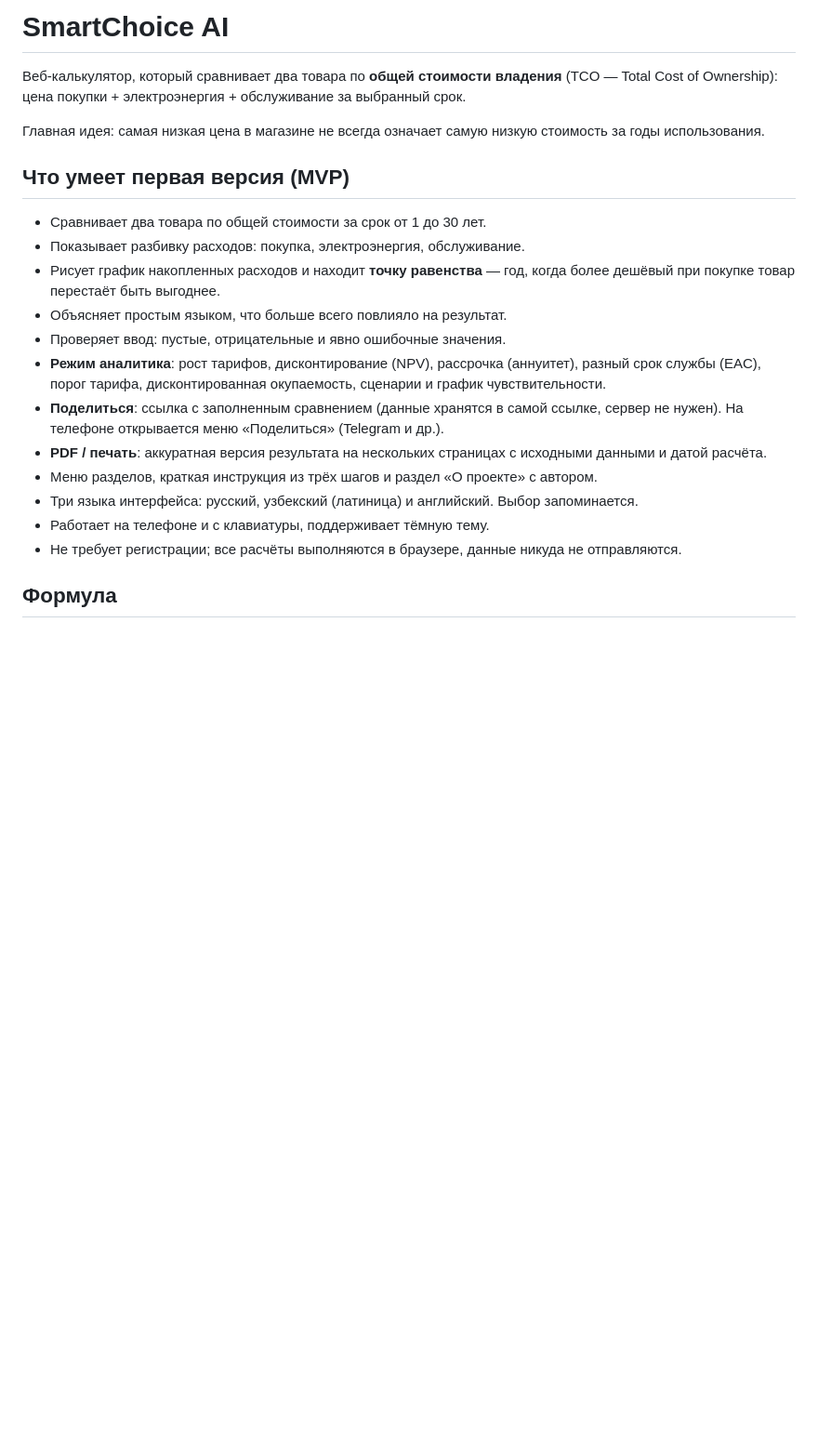
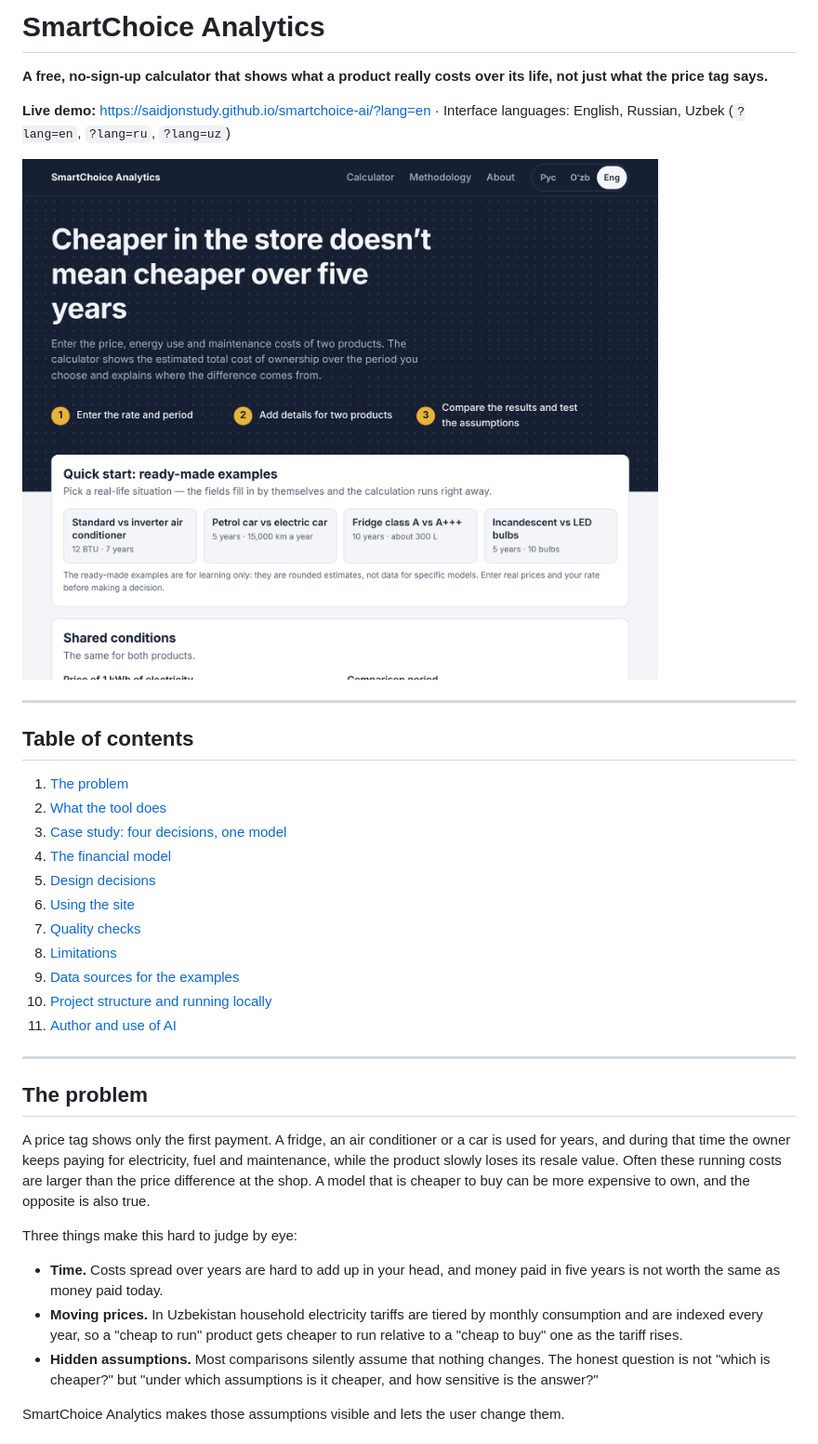
Before and after one commit to saidjonstudy/smartchoice-ai, a Markdown page: README.md, the part around one of its changes. Shown at 93% size. Drawn GitHub-style; pictures changed too: 01-presets-and-form.png (added); blank space fills up the shorter version.

```diff
--- a/README.md
+++ b/README.md
@@ -1,22 +1,38 @@
-# SmartChoice AI
+# SmartChoice Analytics
 
-Веб-калькулятор, который сравнивает два товара по **общей стоимости владения** (TCO — Total Cost of Ownership): цена покупки + электроэнергия + обслуживание за выбранный срок.
+**A free, no-sign-up calculator that shows what a product really costs over its life, not just what the price tag says.**
 
-Главная идея: самая низкая цена в магазине не всегда означает самую низкую стоимость за годы использования.
+**Live demo:** <https://saidjonstudy.github.io/smartchoice-ai/?lang=en> · Interface languages: English, Russian, Uzbek (`?lang=en`, `?lang=ru`, `?lang=uz`)
 
-## Что умеет первая версия (MVP)
+![Quick-start examples and the input form](01-presets-and-form.png)
 
-- Сравнивает два товара по общей стоимости за срок от 1 до 30 лет.
-- Показывает разбивку расходов: покупка, электроэнергия, обслуживание.
-- Рисует график накопленных расходов и находит **точку равенства** — год, когда более дешёвый при покупке товар перестаёт быть выгоднее.
-- Объясняет простым языком, что больше всего повлияло на результат.
-- Проверяет ввод: пустые, отрицательные и явно ошибочные значения.
-- **Режим аналитика**: рост тарифов, дисконтирование (NPV), рассрочка (аннуитет), разный срок службы (EAC), порог тарифа, дисконтированная окупаемость, сценарии и график чувствительности.
-- **Поделиться**: ссылка с заполненным сравнением (данные хранятся в самой ссылке, сервер не нужен). На телефоне открывается меню «Поделиться» (Telegram и др.).
-- **PDF / печать**: аккуратная версия результата на нескольких страницах с исходными данными и датой расчёта.
-- Меню разделов, краткая инструкция из трёх шагов и раздел «О проекте» с автором.
-- Три языка интерфейса: русский, узбекский (латиница) и английский. Выбор запоминается.
-- Работает на телефоне и с клавиатуры, поддерживает тёмную тему.
-- Не требует регистрации; все расчёты выполняются в браузере, данные никуда не отправляются.
+---
 
-## Формула
+## Table of contents
+
+1. [The problem](#the-problem)
+2. [What the tool does](#what-the-tool-does)
+3. [Case study: four decisions, one model](#case-study-four-decisions-one-model)
+4. [The financial model](#the-financial-model)
+5. [Design decisions](#design-decisions)
+6. [Using the site](#using-the-site)
+7. [Quality checks](#quality-checks)
+8. [Limitations](#limitations)
+9. [Data sources for the examples](#data-sources-for-the-examples)
+10. [Project structure and running locally](#project-structure-and-running-locally)
+11. [Author and use of AI](#author-and-use-of-ai)
+
+---
+
+## The problem
+
+A price tag shows only the first payment. A fridge, an air conditioner or a car is used for years, and during that time the owner keeps paying for electricity, fuel and maintenance, while the product slowly loses its resale value. Often these running costs are larger than the price difference at the shop. A model that is cheaper to buy can be more expensive to own, and the opposite is also true.
+
+Three things make this hard to judge by eye:
+
+- **Time.** Costs spread over years are hard to add up in your head, and money paid in five years is not worth the same as money paid today.
+- **Moving prices.** In Uzbekistan household electricity tariffs are tiered by monthly consumption and are indexed every year, so a "cheap to run" product gets cheaper to run relative to a "cheap to buy" one as the tariff rises.
+- **Hidden assumptions.** Most comparisons silently assume that nothing changes. The honest question is not "which is cheaper?" but "under which assumptions is it cheaper, and how sensitive is the answer?"
+
+SmartChoice Analytics makes those assumptions visible and lets the user change them.
+
```
Also changed, not shown: other parts of README.md (+215 -129 lines), 02-results.png (added), 03-analyst-mode.png (added), 04-pdf-report.png (added), 05-conclusion-flips.png (added), 06-mobile.png (added), 2 other files.
